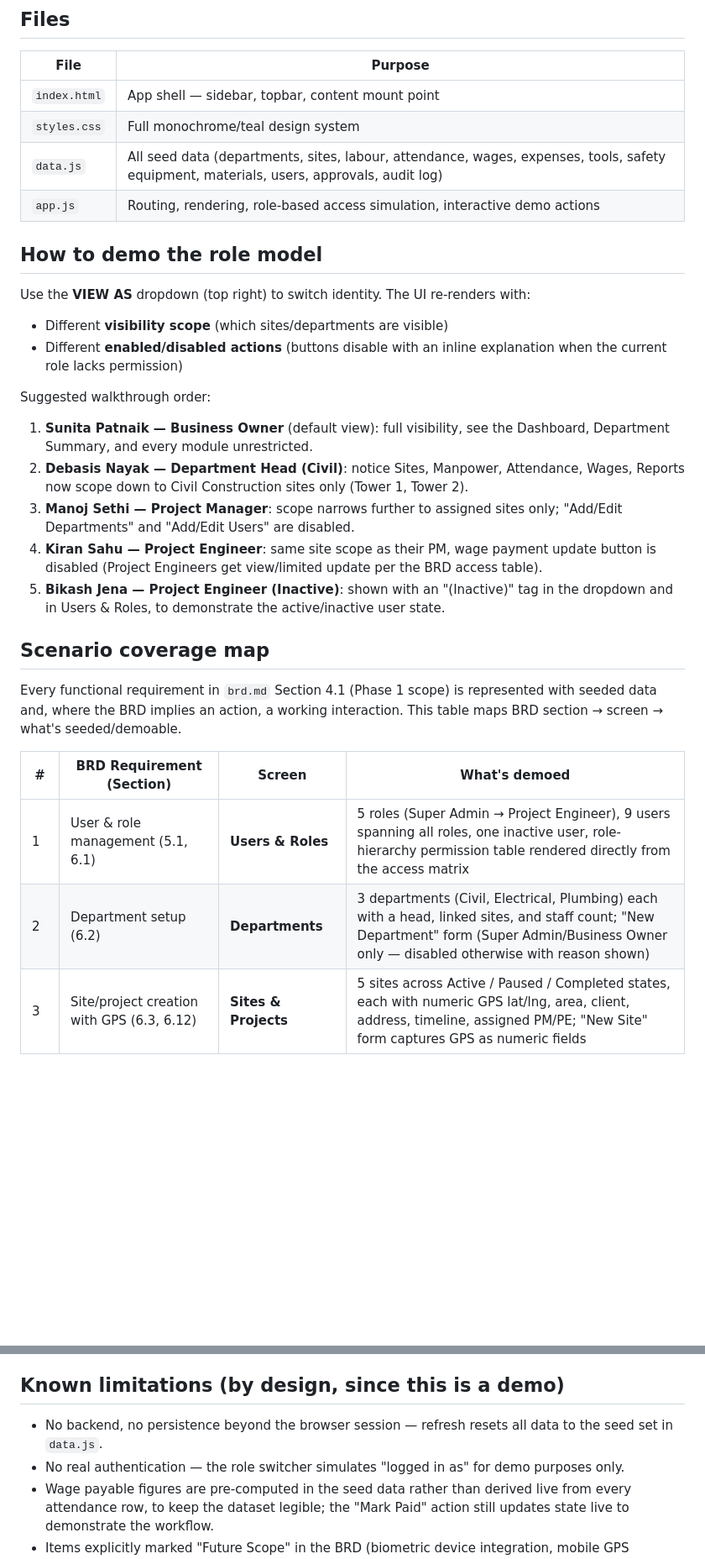
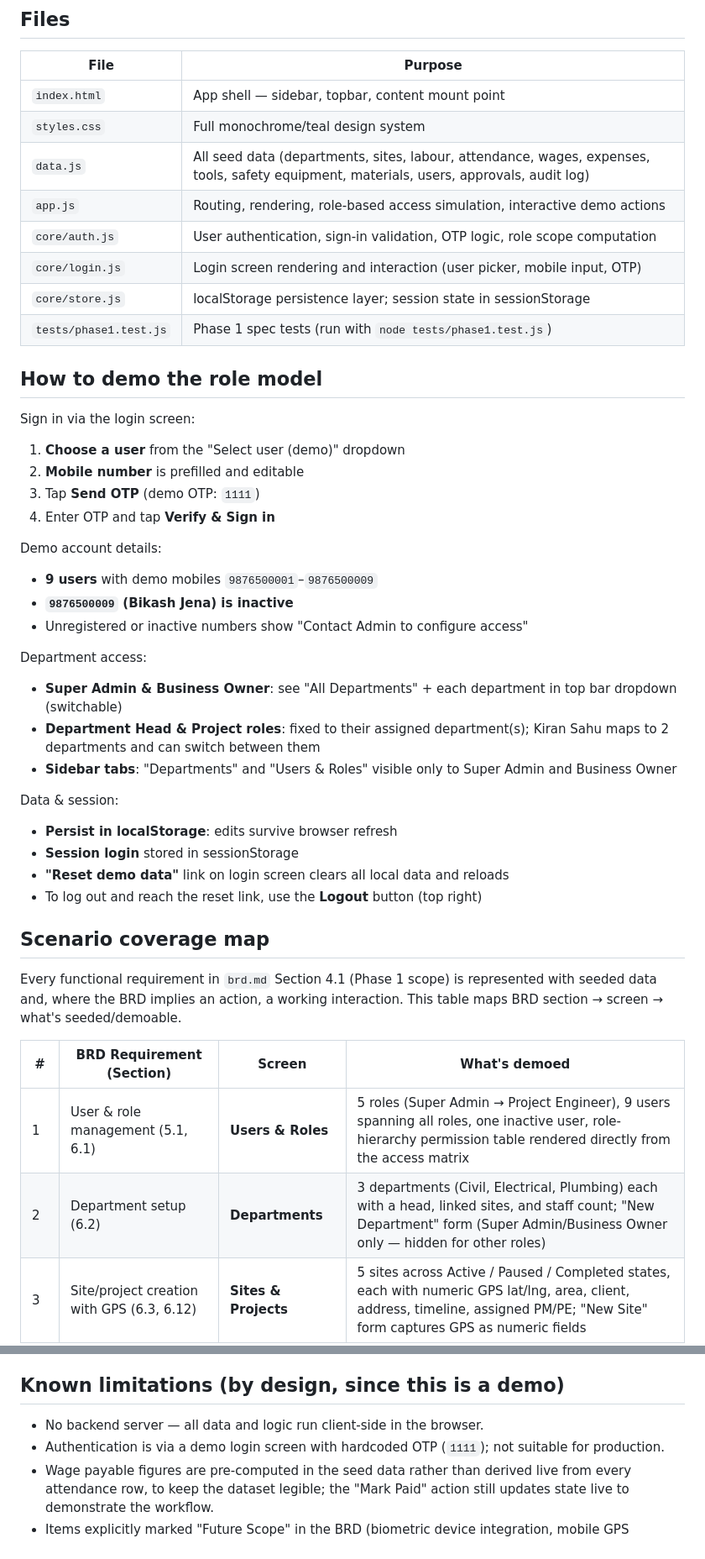
Before and after one commit to intelligriptechnologies-cyber/sitegrid, a Markdown page: README.md, 2 parts joined by grey strips. Shown at 84% size. Drawn GitHub-style; blank space fills up the shorter version.

Commit message:
docs: login and department scope demo instructions
Co-Authored-By: Claude Sonnet 5 <noreply@anthropic.com>

```diff
--- a/README.md
+++ b/README.md
@@ -34,29 +34,35 @@ Then visit the printed local URL.
 | `styles.css` | Full monochrome/teal design system |
 | `data.js` | All seed data (departments, sites, labour, attendance, wages, expenses, tools, safety equipment, materials, users, approvals, audit log) |
 | `app.js` | Routing, rendering, role-based access simulation, interactive demo actions |
+| `core/auth.js` | User authentication, sign-in validation, OTP logic, role scope computation |
+| `core/login.js` | Login screen rendering and interaction (user picker, mobile input, OTP) |
+| `core/store.js` | localStorage persistence layer; session state in sessionStorage |
+| `tests/phase1.test.js` | Phase 1 spec tests (run with `node tests/phase1.test.js`) |
 
 ## How to demo the role model
 
-Use the **VIEW AS** dropdown (top right) to switch identity. The UI
-re-renders with:
-- Different **visibility scope** (which sites/departments are visible)
-- Different **enabled/disabled actions** (buttons disable with an
-  inline explanation when the current role lacks permission)
+Sign in via the login screen:
 
-Suggested walkthrough order:
-1. **Sunita Patnaik — Business Owner** (default view): full visibility,
-   see the Dashboard, Department Summary, and every module unrestricted.
-2. **Debasis Nayak — Department Head (Civil)**: notice Sites, Manpower,
-   Attendance, Wages, Reports now scope down to Civil Construction sites
-   only (Tower 1, Tower 2).
-3. **Manoj Sethi — Project Manager**: scope narrows further to assigned
-   sites only; "Add/Edit Departments" and "Add/Edit Users" are disabled.
-4. **Kiran Sahu — Project Engineer**: same site scope as their PM, wage
-   payment update button is disabled (Project Engineers get view/limited
-   update per the BRD access table).
-5. **Bikash Jena — Project Engineer (Inactive)**: shown with an
-   "(Inactive)" tag in the dropdown and in Users & Roles, to demonstrate
-   the active/inactive user state.
+1. **Choose a user** from the "Select user (demo)" dropdown
+2. **Mobile number** is prefilled and editable
+3. Tap **Send OTP** (demo OTP: `1111`)
+4. Enter OTP and tap **Verify & Sign in**
+
+Demo account details:
+- **9 users** with demo mobiles `9876500001`–`9876500009`
+- **`9876500009` (Bikash Jena) is inactive**
+- Unregistered or inactive numbers show "Contact Admin to configure access"
+
+Department access:
+- **Super Admin & Business Owner**: see "All Departments" + each department in top bar dropdown (switchable)
+- **Department Head & Project roles**: fixed to their assigned department(s); Kiran Sahu maps to 2 departments and can switch between them
+- **Sidebar tabs**: "Departments" and "Users & Roles" visible only to Super Admin and Business Owner
+
+Data & session:
+- **Persist in localStorage**: edits survive browser refresh
+- **Session login** stored in sessionStorage
+- **"Reset demo data"** link on login screen clears all local data and reloads
+- To log out and reach the reset link, use the **Logout** button (top right)
 
 ## Scenario coverage map
 
@@ -68,7 +74,7 @@ seeded/demoable.
 | # | BRD Requirement (Section) | Screen | What's demoed |
 |---|---|---|---|
 | 1 | User & role management (5.1, 6.1) | **Users & Roles** | 5 roles (Super Admin → Project Engineer), 9 users spanning all roles, one inactive user, role-hierarchy permission table rendered directly from the access matrix |
-| 2 | Department setup (6.2) | **Departments** | 3 departments (Civil, Electrical, Plumbing) each with a head, linked sites, and staff count; "New Department" form (Super Admin/Business Owner only — disabled otherwise with reason shown) |
+| 2 | Department setup (6.2) | **Departments** | 3 departments (Civil, Electrical, Plumbing) each with a head, linked sites, and staff count; "New Department" form (Super Admin/Business Owner only — hidden for other roles) |
 | 3 | Site/project creation with GPS (6.3, 6.12) | **Sites & Projects** | 5 sites across Active / Paused / Completed states, each with numeric GPS lat/lng, area, client, address, timeline, assigned PM/PE; "New Site" form captures GPS as numeric fields |
 | 4 | Labour/manpower onboarding (6.4) | **Manpower** | 8 labour records covering Approved, Pending, and Rejected states, searchable by name/phone/Aadhaar/site; "Add Labour" form live-checks Aadhaar for duplicates |
 | 5 | Duplicate Aadhaar prevention (6.4) | **Manpower → Add Labour** | Pre-seeded rejected record (Labour ID 4, Ajay Nath) with reason "Duplicate Aadhaar number"; the Add Labour form blocks a new submission reusing an active Aadhaar and shows the same message live |
@@ -105,10 +111,9 @@ seeded/demoable.
 
 ## Known limitations (by design, since this is a demo)
 
-- No backend, no persistence beyond the browser session — refresh resets
-  all data to the seed set in `data.js`.
-- No real authentication — the role switcher simulates "logged in as"
-  for demo purposes only.
+- No backend server — all data and logic run client-side in the browser.
+- Authentication is via a demo login screen with hardcoded OTP (`1111`);
+  not suitable for production.
 - Wage payable figures are pre-computed in the seed data rather than
   derived live from every attendance row, to keep the dataset legible;
   the "Mark Paid" action still updates state live to demonstrate the
```
Also changed, not shown: other parts of README.md (+3 -3 lines).
